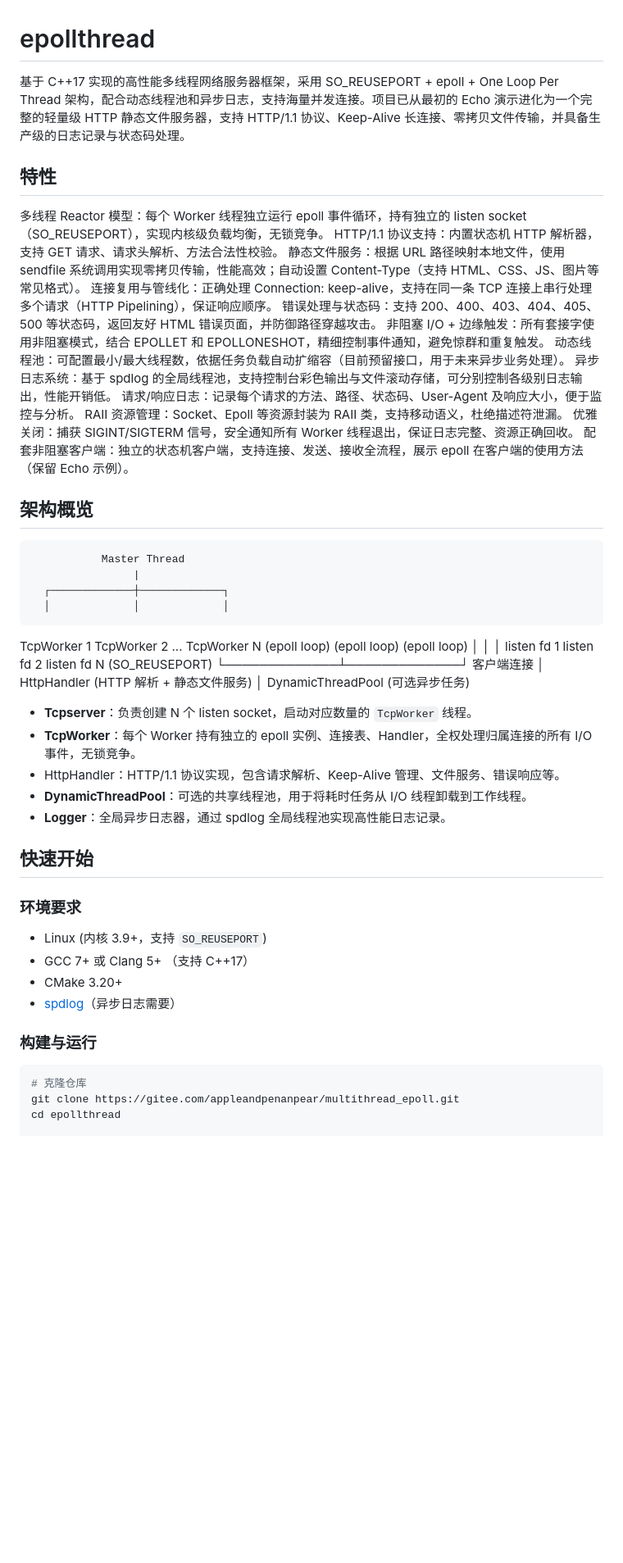
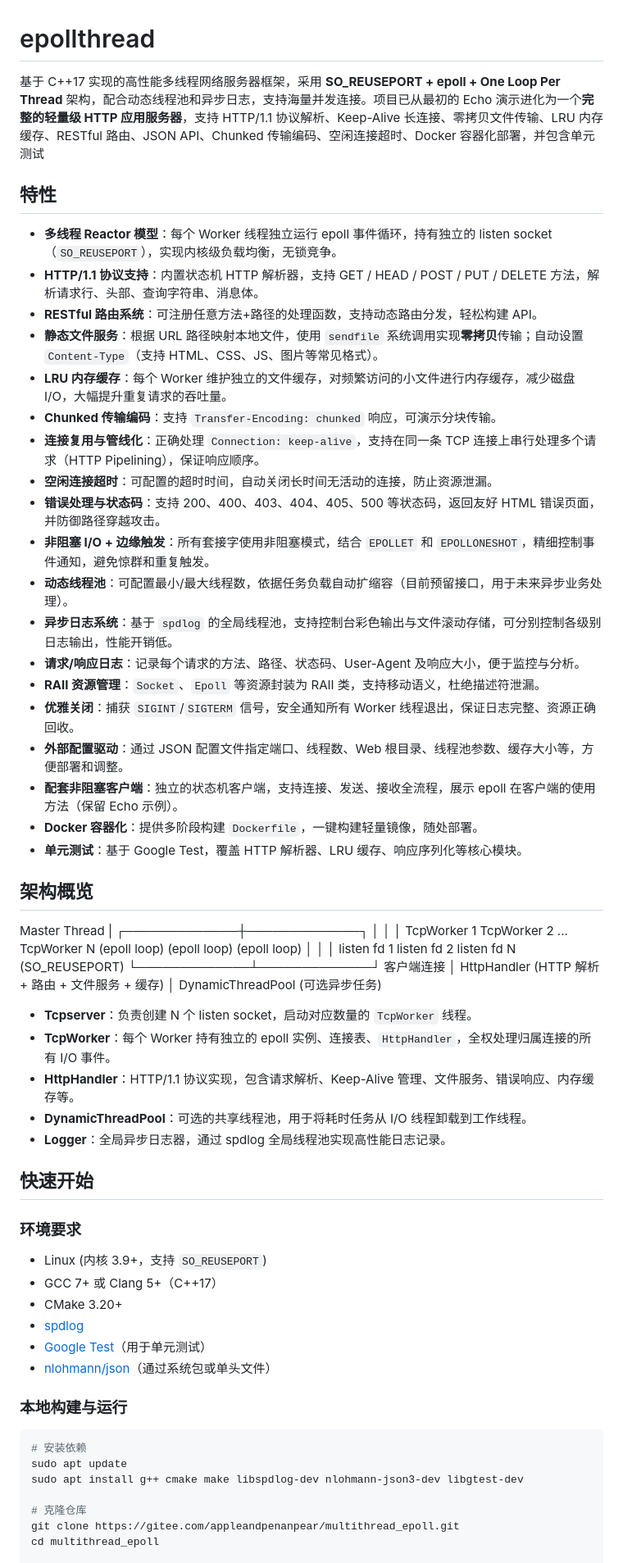
Before and after one commit to AppleAndPenAndPear/epoll-gateway, a Markdown page: epollthread/README.md, the part around one of its changes. Shown at 82% size. Drawn GitHub-style; blank space fills up the shorter version.

Commit message:
更新 README：添加单元测试、Docker、REST 路由等特性

````diff
--- a/epollthread/README.md
+++ b/epollthread/README.md
@@ -1,39 +1,46 @@
 # epollthread
-基于 C++17 实现的高性能多线程网络服务器框架，采用 SO_REUSEPORT + epoll + One Loop Per Thread 架构，配合动态线程池和异步日志，支持海量并发连接。项目已从最初的 Echo 演示进化为一个完整的轻量级 HTTP 静态文件服务器，支持 HTTP/1.1 协议、Keep-Alive 长连接、零拷贝文件传输，并具备生产级的日志记录与状态码处理。
+基于 C++17 实现的高性能多线程网络服务器框架，采用 **SO_REUSEPORT + epoll + One Loop Per Thread** 架构，配合动态线程池和异步日志，支持海量并发连接。项目已从最初的 Echo 演示进化为一个**完整的轻量级 HTTP 应用服务器**，支持 HTTP/1.1 协议解析、Keep-Alive 长连接、零拷贝文件传输、LRU 内存缓存、RESTful 路由、JSON API、Chunked 传输编码、空闲连接超时、Docker 容器化部署，并包含单元测试
 
 ## 特性
-多线程 Reactor 模型：每个 Worker 线程独立运行 epoll 事件循环，持有独立的 listen socket（SO_REUSEPORT），实现内核级负载均衡，无锁竞争。
-HTTP/1.1 协议支持：内置状态机 HTTP 解析器，支持 GET 请求、请求头解析、方法合法性校验。
-静态文件服务：根据 URL 路径映射本地文件，使用 sendfile 系统调用实现零拷贝传输，性能高效；自动设置 Content-Type（支持 HTML、CSS、JS、图片等常见格式）。
-连接复用与管线化：正确处理 Connection: keep-alive，支持在同一条 TCP 连接上串行处理多个请求（HTTP Pipelining），保证响应顺序。
-错误处理与状态码：支持 200、400、403、404、405、500 等状态码，返回友好 HTML 错误页面，并防御路径穿越攻击。
-非阻塞 I/O + 边缘触发：所有套接字使用非阻塞模式，结合 EPOLLET 和 EPOLLONESHOT，精细控制事件通知，避免惊群和重复触发。
-动态线程池：可配置最小/最大线程数，依据任务负载自动扩缩容（目前预留接口，用于未来异步业务处理）。
-异步日志系统：基于 spdlog 的全局线程池，支持控制台彩色输出与文件滚动存储，可分别控制各级别日志输出，性能开销低。
-请求/响应日志：记录每个请求的方法、路径、状态码、User-Agent 及响应大小，便于监控与分析。
-RAII 资源管理：Socket、Epoll 等资源封装为 RAII 类，支持移动语义，杜绝描述符泄漏。
-优雅关闭：捕获 SIGINT/SIGTERM 信号，安全通知所有 Worker 线程退出，保证日志完整、资源正确回收。
-配套非阻塞客户端：独立的状态机客户端，支持连接、发送、接收全流程，展示 epoll 在客户端的使用方法（保留 Echo 示例）。
+- **多线程 Reactor 模型**：每个 Worker 线程独立运行 epoll 事件循环，持有独立的 listen socket（`SO_REUSEPORT`），实现内核级负载均衡，无锁竞争。
+- **HTTP/1.1 协议支持**：内置状态机 HTTP 解析器，支持 GET / HEAD / POST / PUT / DELETE 方法，解析请求行、头部、查询字符串、消息体。
+- **RESTful 路由系统**：可注册任意方法+路径的处理函数，支持动态路由分发，轻松构建 API。
+- **静态文件服务**：根据 URL 路径映射本地文件，使用 `sendfile` 系统调用实现**零拷贝**传输；自动设置 `Content-Type`（支持 HTML、CSS、JS、图片等常见格式）。
+- **LRU 内存缓存**：每个 Worker 维护独立的文件缓存，对频繁访问的小文件进行内存缓存，减少磁盘 I/O，大幅提升重复请求的吞吐量。
+- **Chunked 传输编码**：支持 `Transfer-Encoding: chunked` 响应，可演示分块传输。
+- **连接复用与管线化**：正确处理 `Connection: keep-alive`，支持在同一条 TCP 连接上串行处理多个请求（HTTP Pipelining），保证响应顺序。
+- **空闲连接超时**：可配置的超时时间，自动关闭长时间无活动的连接，防止资源泄漏。
+- **错误处理与状态码**：支持 200、400、403、404、405、500 等状态码，返回友好 HTML 错误页面，并防御路径穿越攻击。
+- **非阻塞 I/O + 边缘触发**：所有套接字使用非阻塞模式，结合 `EPOLLET` 和 `EPOLLONESHOT`，精细控制事件通知，避免惊群和重复触发。
+- **动态线程池**：可配置最小/最大线程数，依据任务负载自动扩缩容（目前预留接口，用于未来异步业务处理）。
+- **异步日志系统**：基于 `spdlog` 的全局线程池，支持控制台彩色输出与文件滚动存储，可分别控制各级别日志输出，性能开销低。
+- **请求/响应日志**：记录每个请求的方法、路径、状态码、User-Agent 及响应大小，便于监控与分析。
+- **RAII 资源管理**：`Socket`、`Epoll` 等资源封装为 RAII 类，支持移动语义，杜绝描述符泄漏。
+- **优雅关闭**：捕获 `SIGINT`/`SIGTERM` 信号，安全通知所有 Worker 线程退出，保证日志完整、资源正确回收。
+- **外部配置驱动**：通过 JSON 配置文件指定端口、线程数、Web 根目录、线程池参数、缓存大小等，方便部署和调整。
+- **配套非阻塞客户端**：独立的状态机客户端，支持连接、发送、接收全流程，展示 epoll 在客户端的使用方法（保留 Echo 示例）。
+- **Docker 容器化**：提供多阶段构建 `Dockerfile`，一键构建轻量镜像，随处部署。
+- **单元测试**：基于 Google Test，覆盖 HTTP 解析器、LRU 缓存、响应序列化等核心模块。
 
 ## 架构概览
-               Master Thread
-                    |
-      ┌─────────────┼─────────────┐
-      │             │             │
-  TcpWorker 1   TcpWorker 2  ... TcpWorker N
-  (epoll loop)  (epoll loop)     (epoll loop)
-      │             │             │
- listen fd 1   listen fd 2   listen fd N  (SO_REUSEPORT)
-      └─────────────┴─────────────┘
-               客户端连接
-                    │
-            HttpHandler (HTTP 解析 + 静态文件服务)
-                    │
-         DynamicThreadPool (可选异步任务)
+Master Thread
+|
+┌─────────────┼─────────────┐
+│ │ │
+TcpWorker 1 TcpWorker 2 ... TcpWorker N
+(epoll loop) (epoll loop) (epoll loop)
+│ │ │
+listen fd 1 listen fd 2 listen fd N (SO_REUSEPORT)
+└─────────────┴─────────────┘
+客户端连接
+│
+HttpHandler (HTTP 解析 + 路由 + 文件服务 + 缓存)
+│
+DynamicThreadPool (可选异步任务)
 
 - **Tcpserver**：负责创建 N 个 listen socket，启动对应数量的 `TcpWorker` 线程。
-- **TcpWorker**：每个 Worker 持有独立的 epoll 实例、连接表、Handler，全权处理归属连接的所有 I/O 事件，无锁竞争。
-- HttpHandler：HTTP/1.1 协议实现，包含请求解析、Keep-Alive 管理、文件服务、错误响应等。
+- **TcpWorker**：每个 Worker 持有独立的 epoll 实例、连接表、`HttpHandler`，全权处理归属连接的所有 I/O 事件。
+- **HttpHandler**：HTTP/1.1 协议实现，包含请求解析、Keep-Alive 管理、文件服务、错误响应、内存缓存等。
 - **DynamicThreadPool**：可选的共享线程池，用于将耗时任务从 I/O 线程卸载到工作线程。
 - **Logger**：全局异步日志器，通过 spdlog 全局线程池实现高性能日志记录。
 
@@ -41,13 +48,19 @@ RAII 资源管理：Socket、Epoll 等资源封装为 RAII 类，支持移动语
 
 ### 环境要求
 - Linux (内核 3.9+，支持 `SO_REUSEPORT`)
-- GCC 7+ 或 Clang 5+ （支持 C++17）
+- GCC 7+ 或 Clang 5+（C++17）
 - CMake 3.20+
-- [spdlog](https://github.com/gabime/spdlog)（异步日志需要）
+- [spdlog](https://github.com/gabime/spdlog)
+- [Google Test](https://github.com/google/googletest)（用于单元测试）
+- [nlohmann/json](https://github.com/nlohmann/json)（通过系统包或单头文件）
 
-### 构建与运行
+### 本地构建与运行
 ```bash
+# 安装依赖
+sudo apt update
+sudo apt install g++ cmake make libspdlog-dev nlohmann-json3-dev libgtest-dev
+
 # 克隆仓库
 git clone https://gitee.com/appleandpenanpear/multithread_epoll.git
-cd epollthread
+cd multithread_epoll
 
````
Also changed, not shown: other parts of epollthread/README.md (+81 -28 lines).
